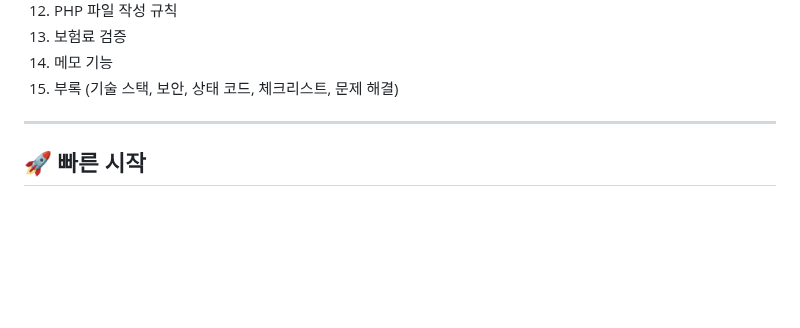
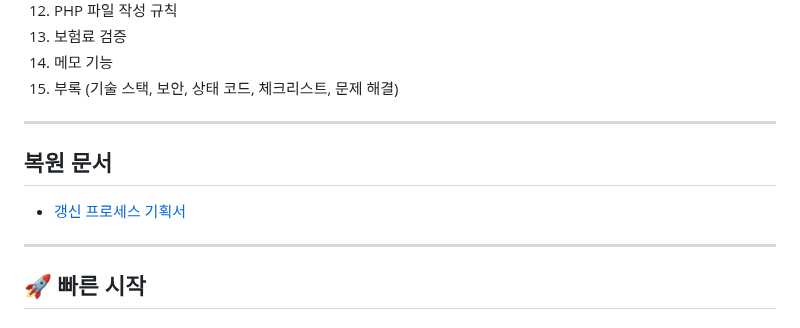
Before and after one commit to 01087204162ian/disk-cms, a Markdown page: docs/pharmacy/README.md, the part around the change. Drawn GitHub-style; blank space fills up the shorter version.

```diff
--- a/docs/pharmacy/README.md
+++ b/docs/pharmacy/README.md
@@ -27,6 +27,12 @@
 13. 보험료 검증
 14. 메모 기능
 15. 부록 (기술 스택, 보안, 상태 코드, 체크리스트, 문제 해결)
+
+---
+
+## 복원 문서
+
+- [갱신 프로세스 기획서](./pharmacy-갱신-프로세스-기획.md)
 
 ---
 
```
Also changed, not shown: docs/pharmacy/pharmacy-갱신-프로세스-기획.md (added, +177 -0 lines).
